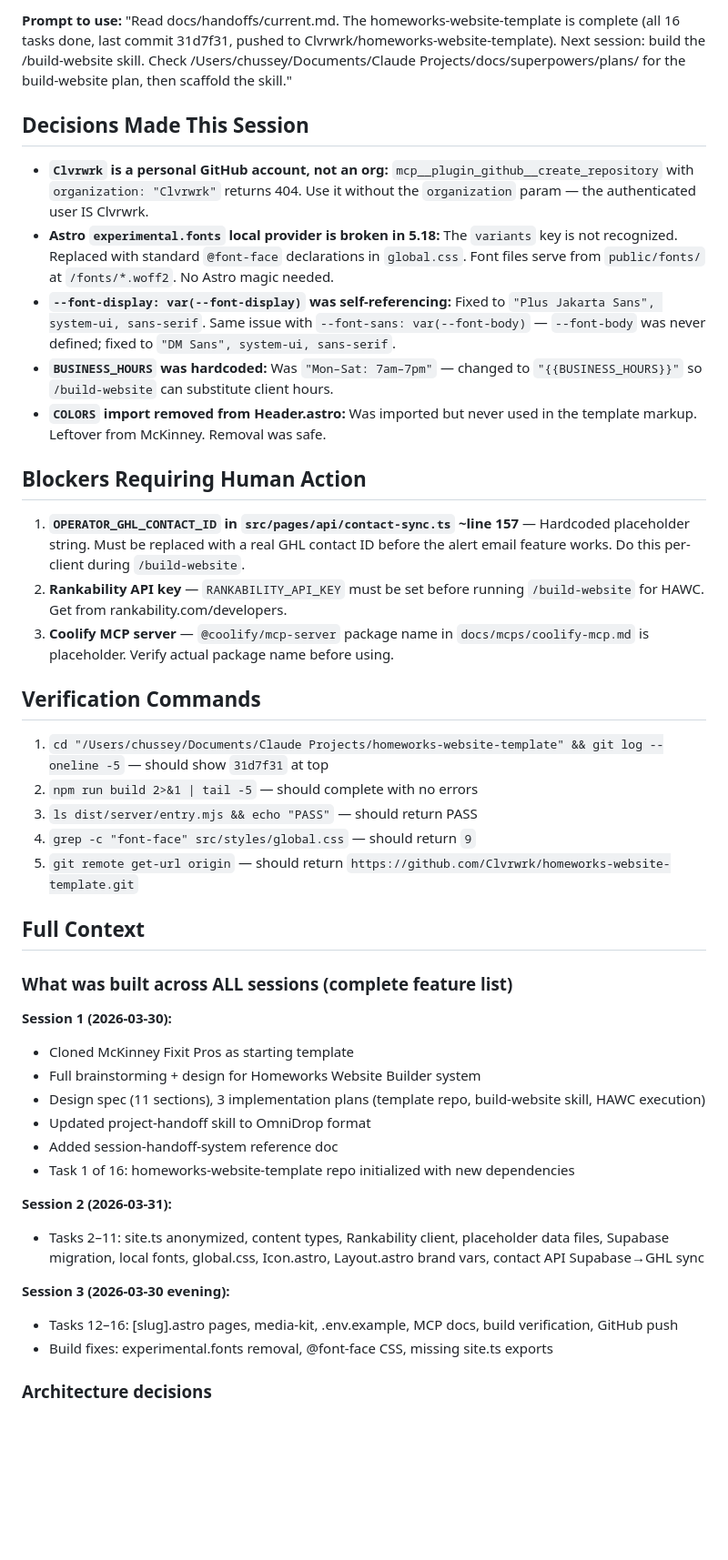
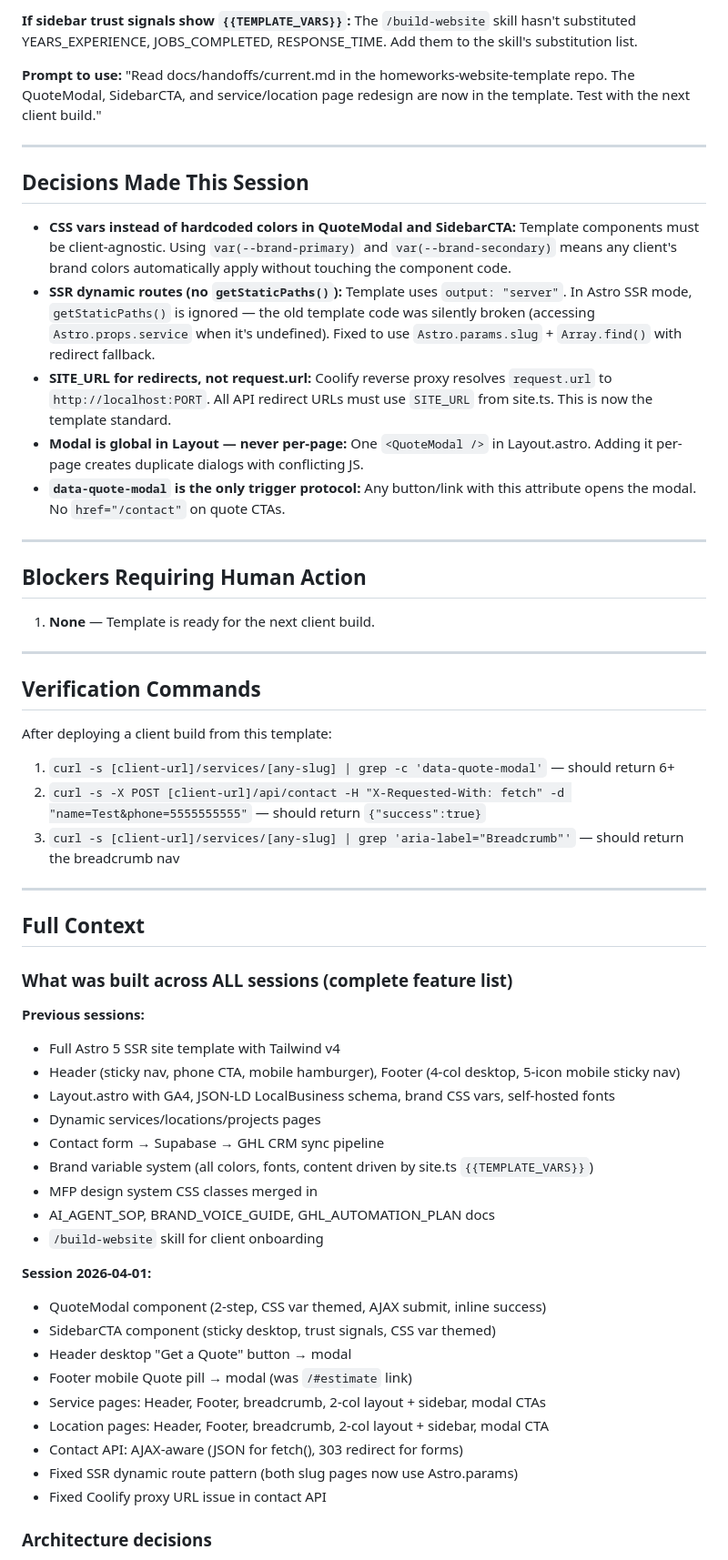
Before and after one commit to Clvrwrk/homeworks-website-template, a Markdown page: docs/handoffs/current.md, the part around one of its changes. Shown at 91% size. Rendered like a GitHub page; blank space fills up the shorter version.

Commit message:
docs: session handoff — QuoteModal, SidebarCTA, SSR route fixes, modal CTAs on service/location pages

```diff
--- a/docs/handoffs/current.md
+++ b/docs/handoffs/current.md
@@ -43,45 +58,60 @@ None — all 16 tasks complete. Template is finished and pushed. Session ended a
 
-**Prompt to use:** "Read docs/handoffs/current.md. The homeworks-website-template is complete (all 16 tasks done, last commit 31d7f31, pushed to Clvrwrk/homeworks-website-template). Next session: build the /build-website skill. Check /Users/chussey/Documents/Claude Projects/docs/superpowers/plans/ for the build-website plan, then scaffold the skill."
+**If sidebar trust signals show `{{TEMPLATE_VARS}}`:** The `/build-website` skill hasn't substituted YEARS_EXPERIENCE, JOBS_COMPLETED, RESPONSE_TIME. Add them to the skill's substitution list.
+
+**Prompt to use:** "Read docs/handoffs/current.md in the homeworks-website-template repo. The QuoteModal, SidebarCTA, and service/location page redesign are now in the template. Test with the next client build."
+
+---
 
 ## Decisions Made This Session
 
-- **`Clvrwrk` is a personal GitHub account, not an org:** `mcp__plugin_github__create_repository` with `organization: "Clvrwrk"` returns 404. Use it without the `organization` param — the authenticated user IS Clvrwrk.
-- **Astro `experimental.fonts` local provider is broken in 5.18:** The `variants` key is not recognized. Replaced with standard `@font-face` declarations in `global.css`. Font files serve from `public/fonts/` at `/fonts/*.woff2`. No Astro magic needed.
-- **`--font-display: var(--font-display)` was self-referencing:** Fixed to `"Plus Jakarta Sans", system-ui, sans-serif`. Same issue with `--font-sans: var(--font-body)` — `--font-body` was never defined; fixed to `"DM Sans", system-ui, sans-serif`.
-- **`BUSINESS_HOURS` was hardcoded:** Was `"Mon–Sat: 7am–7pm"` — changed to `"{{BUSINESS_HOURS}}"` so `/build-website` can substitute client hours.
-- **`COLORS` import removed from Header.astro:** Was imported but never used in the template markup. Leftover from McKinney. Removal was safe.
+- **CSS vars instead of hardcoded colors in QuoteModal and SidebarCTA:** Template components must be client-agnostic. Using `var(--brand-primary)` and `var(--brand-secondary)` means any client's brand colors automatically apply without touching the component code.
+- **SSR dynamic routes (no `getStaticPaths()`):** Template uses `output: "server"`. In Astro SSR mode, `getStaticPaths()` is ignored — the old template code was silently broken (accessing `Astro.props.service` when it's undefined). Fixed to use `Astro.params.slug` + `Array.find()` with redirect fallback.
+- **SITE_URL for redirects, not request.url:** Coolify reverse proxy resolves `request.url` to `http://localhost:PORT`. All API redirect URLs must use `SITE_URL` from site.ts. This is now the template standard.
+- **Modal is global in Layout — never per-page:** One `<QuoteModal />` in Layout.astro. Adding it per-page creates duplicate dialogs with conflicting JS.
+- **`data-quote-modal` is the only trigger protocol:** Any button/link with this attribute opens the modal. No `href="/contact"` on quote CTAs.
+
+---
 
 ## Blockers Requiring Human Action
 
-1. **`OPERATOR_GHL_CONTACT_ID` in `src/pages/api/contact-sync.ts` ~line 157** — Hardcoded placeholder string. Must be replaced with a real GHL contact ID before the alert email feature works. Do this per-client during `/build-website`.
-2. **Rankability API key** — `RANKABILITY_API_KEY` must be set before running `/build-website` for HAWC. Get from rankability.com/developers.
-3. **Coolify MCP server** — `@coolify/mcp-server` package name in `docs/mcps/coolify-mcp.md` is placeholder. Verify actual package name before using.
+1. **None** — Template is ready for the next client build.
+
+---
 
 ## Verification Commands
-1. `cd "/Users/chussey/Documents/Claude Projects/homeworks-website-template" && git log --oneline -5` — should show `31d7f31` at top
-2. `npm run build 2>&1 | tail -5` — should complete with no errors
-3. `ls dist/server/entry.mjs && echo "PASS"` — should return PASS
-4. `grep -c "font-face" src/styles/global.css` — should return `9`
-5. `git remote get-url origin` — should return `https://github.com/Clvrwrk/homeworks-website-template.git`
+
+After deploying a client build from this template:
+1. `curl -s [client-url]/services/[any-slug] | grep -c 'data-quote-modal'` — should return 6+
+2. `curl -s -X POST [client-url]/api/contact -H "X-Requested-With: fetch" -d "name=Test&phone=5555555555"` — should return `{"success":true}`
+3. `curl -s [client-url]/services/[any-slug] | grep 'aria-label="Breadcrumb"'` — should return the breadcrumb nav
+
+---
 
 ## Full Context
 
 ### What was built across ALL sessions (complete feature list)
 
-**Session 1 (2026-03-30):**
-- Cloned McKinney Fixit Pros as starting template
-- Full brainstorming + design for Homeworks Website Builder system
-- Design spec (11 sections), 3 implementation plans (template repo, build-website skill, HAWC execution)
-- Updated project-handoff skill to OmniDrop format
-- Added session-handoff-system reference doc
-- Task 1 of 16: homeworks-website-template repo initialized with new dependencies
+**Previous sessions:**
+- Full Astro 5 SSR site template with Tailwind v4
+- Header (sticky nav, phone CTA, mobile hamburger), Footer (4-col desktop, 5-icon mobile sticky nav)
+- Layout.astro with GA4, JSON-LD LocalBusiness schema, brand CSS vars, self-hosted fonts
+- Dynamic services/locations/projects pages
+- Contact form → Supabase → GHL CRM sync pipeline
+- Brand variable system (all colors, fonts, content driven by site.ts `{{TEMPLATE_VARS}}`)
+- MFP design system CSS classes merged in
+- AI_AGENT_SOP, BRAND_VOICE_GUIDE, GHL_AUTOMATION_PLAN docs
+- `/build-website` skill for client onboarding
 
-**Session 2 (2026-03-31):**
-- Tasks 2–11: site.ts anonymized, content types, Rankability client, placeholder data files, Supabase migration, local fonts, global.css, Icon.astro, Layout.astro brand vars, contact API Supabase→GHL sync
-
-**Session 3 (2026-03-30 evening):**
-- Tasks 12–16: [slug].astro pages, media-kit, .env.example, MCP docs, build verification, GitHub push
-- Build fixes: experimental.fonts removal, @font-face CSS, missing site.ts exports
+**Session 2026-04-01:**
+- QuoteModal component (2-step, CSS var themed, AJAX submit, inline success)
+- SidebarCTA component (sticky desktop, trust signals, CSS var themed)
+- Header desktop "Get a Quote" button → modal
+- Footer mobile Quote pill → modal (was `/#estimate` link)
+- Service pages: Header, Footer, breadcrumb, 2-col layout + sidebar, modal CTAs
+- Location pages: Header, Footer, breadcrumb, 2-col layout + sidebar, modal CTA
+- Contact API: AJAX-aware (JSON for fetch(), 303 redirect for forms)
+- Fixed SSR dynamic route pattern (both slug pages now use Astro.params)
+- Fixed Coolify proxy URL issue in contact API
 
 ### Architecture decisions
 
```
Also changed, not shown: other parts of docs/handoffs/current.md (+60 -53 lines).
